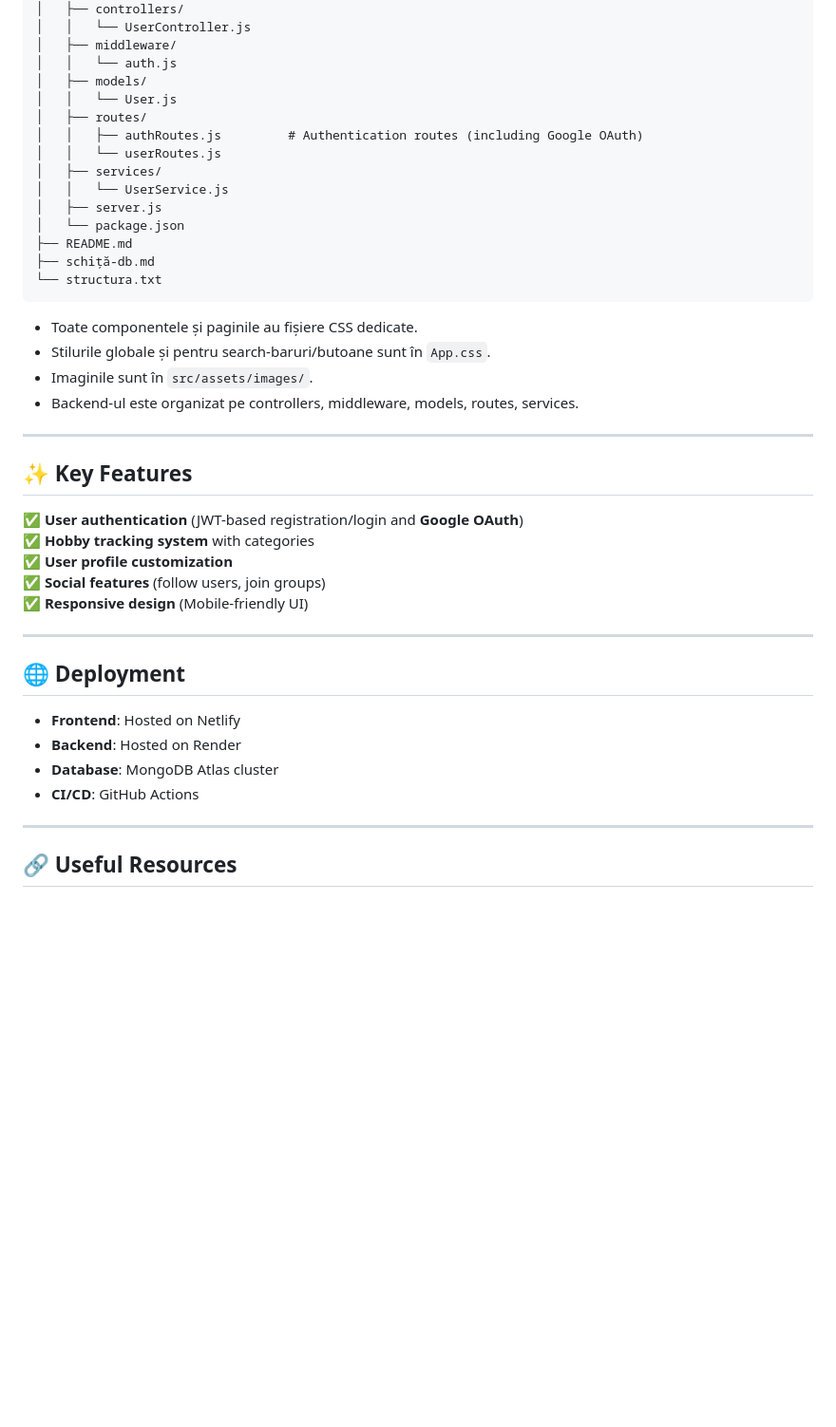
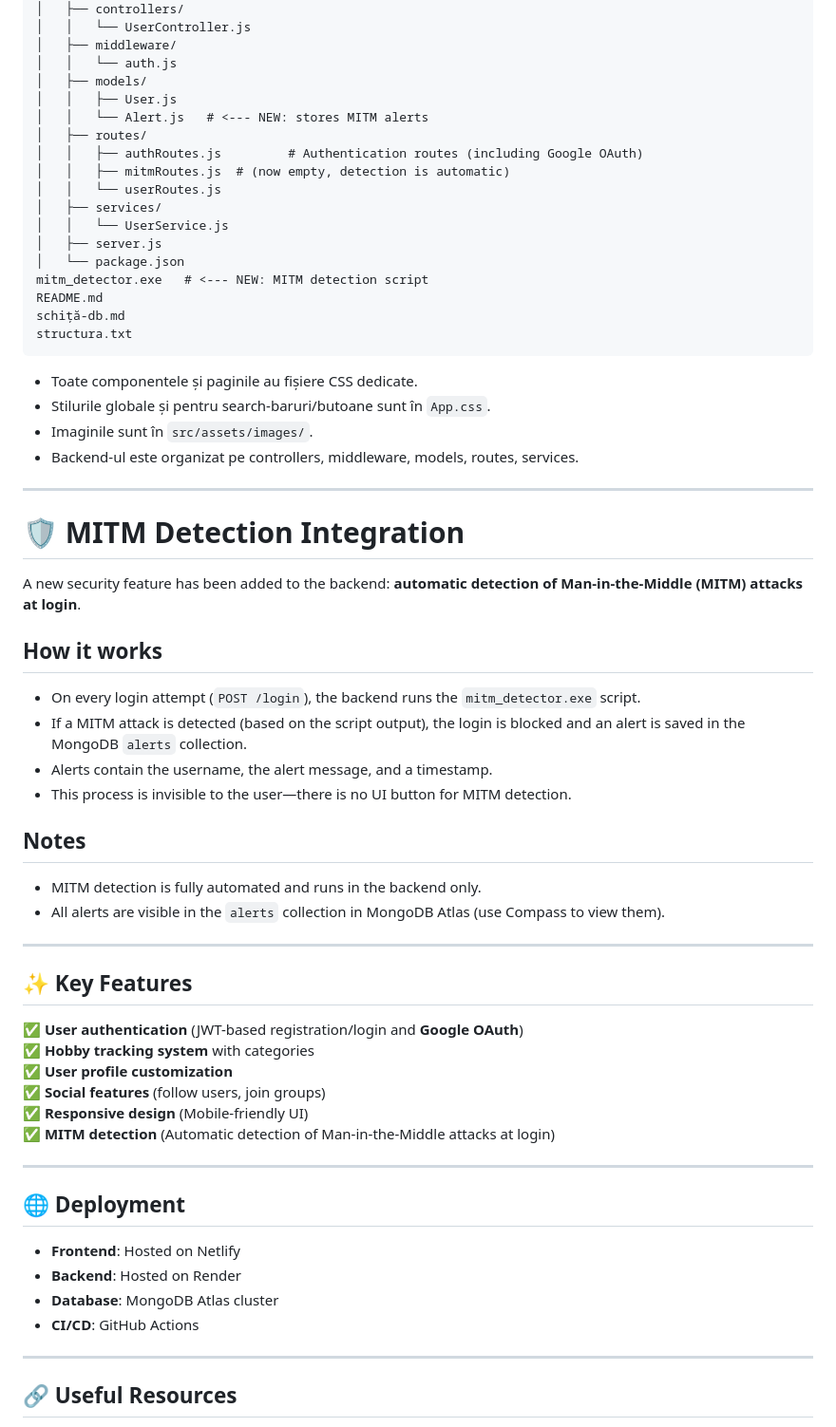
Before and after one commit to Botoaca-Florentina-Veronica/hobbiz-mui, a Markdown page: README.md, the part around the change. Shown: that part at 95% size. Drawn GitHub-style; blank space fills up the shorter version.

Commit message:
update la readme cu noile schimbari

````diff
--- a/README.md
+++ b/README.md
@@ -81,22 +81,42 @@ backend/
 │   ├── middleware/
 │   │   └── auth.js
 │   ├── models/
-│   │   └── User.js
+│   │   ├── User.js
+│   │   └── Alert.js   # <--- NEW: stores MITM alerts
 │   ├── routes/
 │   │   ├── authRoutes.js         # Authentication routes (including Google OAuth)
+│   │   ├── mitmRoutes.js  # (now empty, detection is automatic)
 │   │   └── userRoutes.js
 │   ├── services/
 │   │   └── UserService.js
 │   ├── server.js
 │   └── package.json
-├── README.md
-├── schiță-db.md
-└── structura.txt
+mitm_detector.exe   # <--- NEW: MITM detection script
+README.md
+schiță-db.md
+structura.txt
 ```
 - Toate componentele și paginile au fișiere CSS dedicate.
 - Stilurile globale și pentru search-baruri/butoane sunt în `App.css`.
 - Imaginile sunt în `src/assets/images/`.
 - Backend-ul este organizat pe controllers, middleware, models, routes, services.
+
+---
+
+# 🛡️ MITM Detection Integration
+
+A new security feature has been added to the backend: **automatic detection of Man-in-the-Middle (MITM) attacks at login**.
+
+## How it works
+- On every login attempt (`POST /login`), the backend runs the `mitm_detector.exe` script.
+- If a MITM attack is detected (based on the script output), the login is blocked and an alert is saved in the MongoDB `alerts` collection.
+- Alerts contain the username, the alert message, and a timestamp.
+- This process is invisible to the user—there is no UI button for MITM detection.
+
+
+## Notes
+- MITM detection is fully automated and runs in the backend only.
+- All alerts are visible in the `alerts` collection in MongoDB Atlas (use Compass to view them).
 
 ---
 
@@ -106,6 +126,7 @@ backend/
 ✅ **User profile customization**
 ✅ **Social features** (follow users, join groups)
 ✅ **Responsive design** (Mobile-friendly UI)
+✅ **MITM detection** (Automatic detection of Man-in-the-Middle attacks at login)
 
 ---
 
@@ -115,6 +136,7 @@ backend/
 - **Database**: MongoDB Atlas cluster
 - **CI/CD**: GitHub Actions
 
+
 ---
 
 ## 🔗 **Useful Resources**
````
